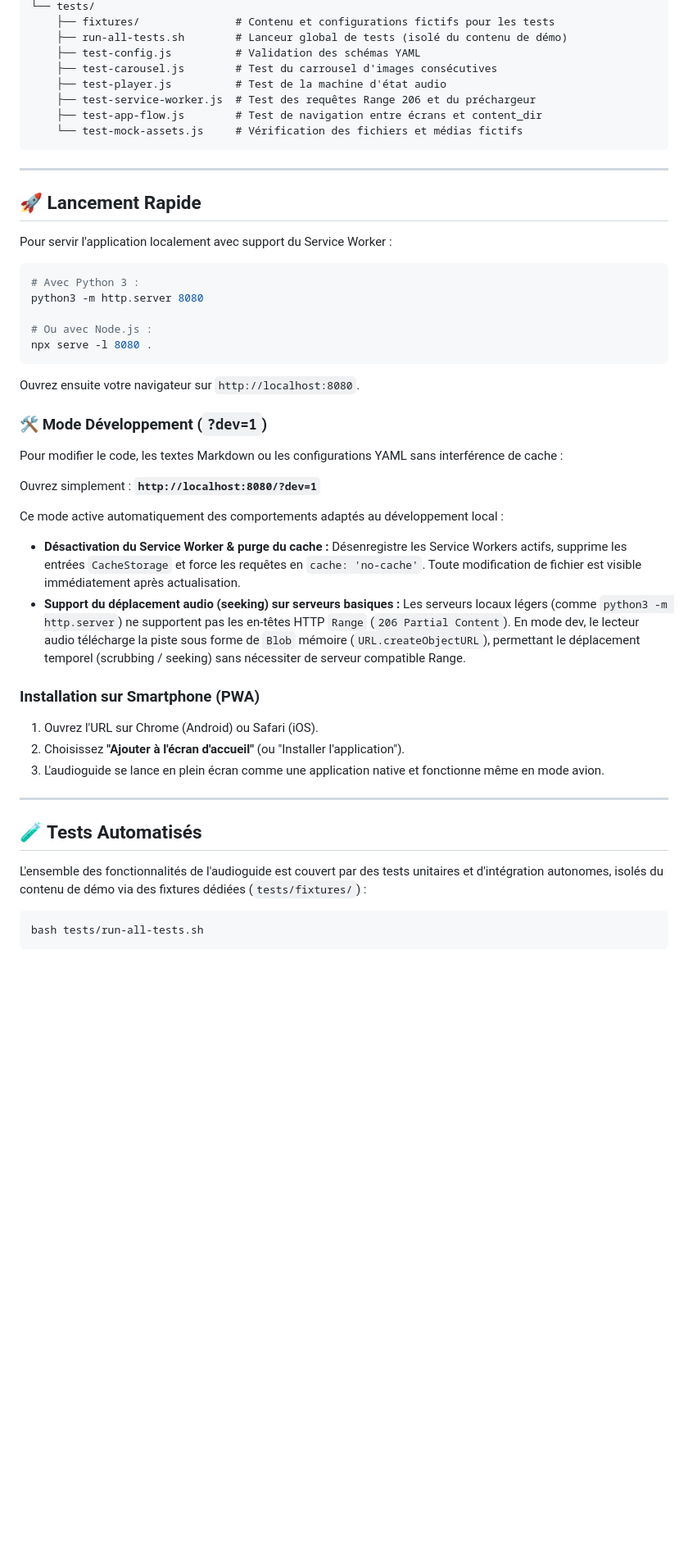
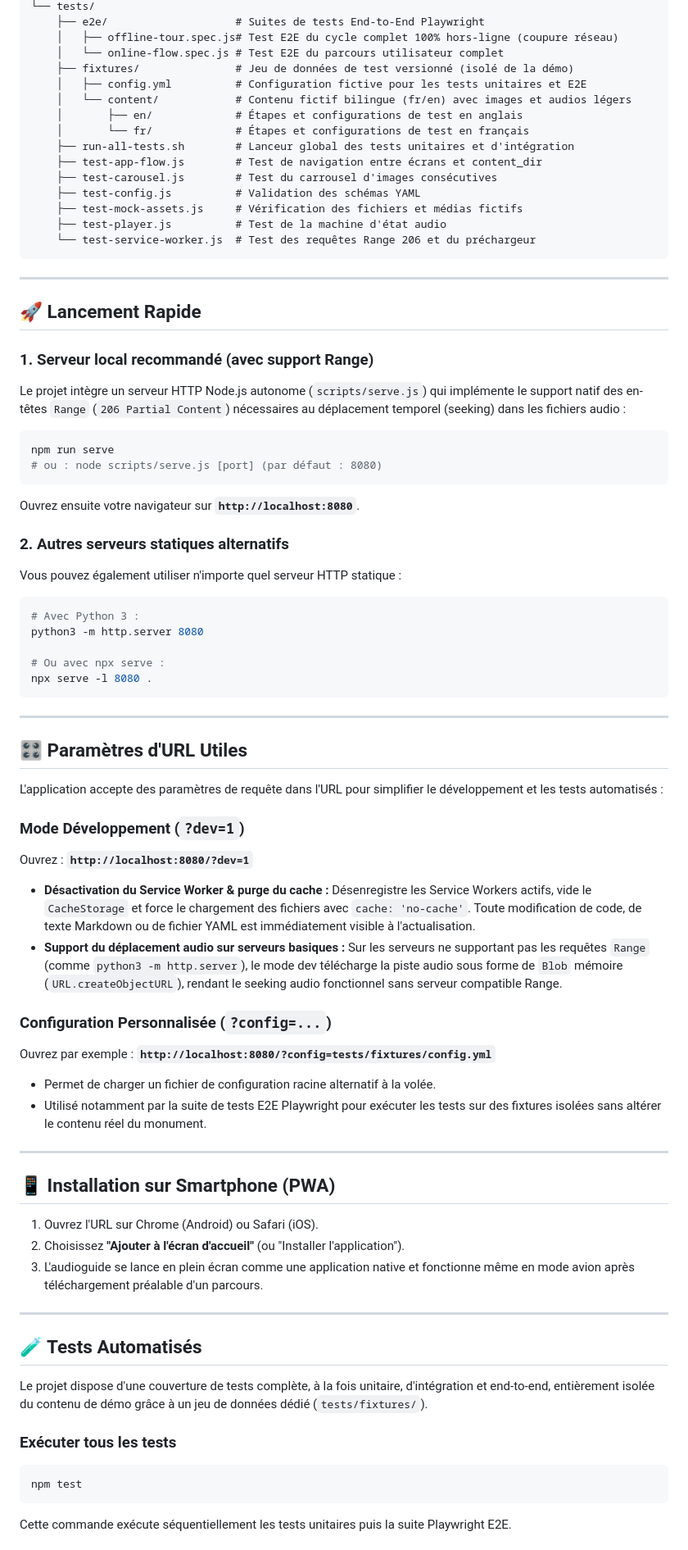
Before and after one commit to setaou/pwa-audioguide, a Markdown page: README.md, the part around one of its changes. Shown at 82% size. Drawn GitHub-style; blank space fills up the shorter version.

Commit message:
docs: update README with range server, e2e tests and project structure

````diff
--- a/README.md
+++ b/README.md
@@ -83,52 +82,83 @@ audioguide/
 └── tests/
-    ├── fixtures/               # Contenu et configurations fictifs pour les tests
-    ├── run-all-tests.sh        # Lanceur global de tests (isolé du contenu de démo)
+    ├── e2e/                    # Suites de tests End-to-End Playwright
+    │   ├── offline-tour.spec.js# Test E2E du cycle complet 100% hors-ligne (coupure réseau)
+    │   └── online-flow.spec.js # Test E2E du parcours utilisateur complet
+    ├── fixtures/               # Jeu de données de test versionné (isolé de la démo)
+    │   ├── config.yml          # Configuration fictive pour les tests unitaires et E2E
+    │   └── content/            # Contenu fictif bilingue (fr/en) avec images et audios légers
+    │       ├── en/             # Étapes et configurations de test en anglais
+    │       └── fr/             # Étapes et configurations de test en français
+    ├── run-all-tests.sh        # Lanceur global des tests unitaires et d'intégration
+    ├── test-app-flow.js        # Test de navigation entre écrans et content_dir
+    ├── test-carousel.js        # Test du carrousel d'images consécutives
     ├── test-config.js          # Validation des schémas YAML
-    ├── test-carousel.js        # Test du carrousel d'images consécutives
+    ├── test-mock-assets.js     # Vérification des fichiers et médias fictifs
     ├── test-player.js          # Test de la machine d'état audio
-    ├── test-service-worker.js  # Test des requêtes Range 206 et du préchargeur
-    ├── test-app-flow.js        # Test de navigation entre écrans et content_dir
-    └── test-mock-assets.js     # Vérification des fichiers et médias fictifs
+    └── test-service-worker.js  # Test des requêtes Range 206 et du préchargeur
 ```
 
 ---
 
 ## 🚀 Lancement Rapide
 
-Pour servir l'application localement avec support du Service Worker :
+### 1. Serveur local recommandé (avec support Range)
+
+Le projet intègre un serveur HTTP Node.js autonome (`scripts/serve.js`) qui implémente le support natif des en-têtes `Range` (`206 Partial Content`) nécessaires au déplacement temporel (seeking) dans les fichiers audio :
+
+```bash
+npm run serve
+# ou : node scripts/serve.js [port] (par défaut : 8080)
+```
+
+Ouvrez ensuite votre navigateur sur **`http://localhost:8080`**.
+
+### 2. Autres serveurs statiques alternatifs
+
+Vous pouvez également utiliser n'importe quel serveur HTTP statique :
 
 ```bash
 # Avec Python 3 :
 python3 -m http.server 8080
 
-# Ou avec Node.js :
+# Ou avec npx serve :
 npx serve -l 8080 .
 ```
 
-Ouvrez ensuite votre navigateur sur `http://localhost:8080`.
+---
 
-### 🛠️ Mode Développement (`?dev=1`)
+## 🎛️ Paramètres d'URL Utiles
 
-Pour modifier le code, les textes Markdown ou les configurations YAML sans interférence de cache :
+L'application accepte des paramètres de requête dans l'URL pour simplifier le développement et les tests automatisés :
 
-Ouvrez simplement : **`http://localhost:8080/?dev=1`**
+### Mode Développement (`?dev=1`)
+Ouvrez : **`http://localhost:8080/?dev=1`**
 
-Ce mode active automatiquement des comportements adaptés au développement local :
-- **Désactivation du Service Worker & purge du cache :** Désenregistre les Service Workers actifs, supprime les entrées `CacheStorage` et force les requêtes en `cache: 'no-cache'`. Toute modification de fichier est visible immédiatement après actualisation.
-- **Support du déplacement audio (seeking) sur serveurs basiques :** Les serveurs locaux légers (comme `python3 -m http.server`) ne supportent pas les en-têtes HTTP `Range` (`206 Partial Content`). En mode dev, le lecteur audio télécharge la piste sous forme de `Blob` mémoire (`URL.createObjectURL`), permettant le déplacement temporel (scrubbing / seeking) sans nécessiter de serveur compatible Range.
+- **Désactivation du Service Worker & purge du cache :** Désenregistre les Service Workers actifs, vide le `CacheStorage` et force le chargement des fichiers avec `cache: 'no-cache'`. Toute modification de code, de texte Markdown ou de fichier YAML est immédiatement visible à l'actualisation.
+- **Support du déplacement audio sur serveurs basiques :** Sur les serveurs ne supportant pas les requêtes `Range` (comme `python3 -m http.server`), le mode dev télécharge la piste audio sous forme de `Blob` mémoire (`URL.createObjectURL`), rendant le seeking audio fonctionnel sans serveur compatible Range.
 
-### Installation sur Smartphone (PWA)
+### Configuration Personnalisée (`?config=...`)
+Ouvrez par exemple : **`http://localhost:8080/?config=tests/fixtures/config.yml`**
+
+- Permet de charger un fichier de configuration racine alternatif à la volée.
+- Utilisé notamment par la suite de tests E2E Playwright pour exécuter les tests sur des fixtures isolées sans altérer le contenu réel du monument.
+
+---
+
+## 📱 Installation sur Smartphone (PWA)
+
 1. Ouvrez l'URL sur Chrome (Android) ou Safari (iOS).
 2. Choisissez **"Ajouter à l'écran d'accueil"** (ou "Installer l'application").
-3. L'audioguide se lance en plein écran comme une application native et fonctionne même en mode avion.
+3. L'audioguide se lance en plein écran comme une application native et fonctionne même en mode avion après téléchargement préalable d'un parcours.
 
 ---
 
 ## 🧪 Tests Automatisés
 
-L'ensemble des fonctionnalités de l'audioguide est couvert par des tests unitaires et d'intégration autonomes, isolés du contenu de démo via des fixtures dédiées (`tests/fixtures/`) :
+Le projet dispose d'une couverture de tests complète, à la fois unitaire, d'intégration et end-to-end, entièrement isolée du contenu de démo grâce à un jeu de données dédié (`tests/fixtures/`).
 
+### Exécuter tous les tests
 ```bash
-bash tests/run-all-tests.sh
+npm test
 ```
+Cette commande exécute séquentiellement les tests unitaires puis la suite Playwright E2E.
 
````
Also changed, not shown: other parts of README.md (+63 -33 lines).
